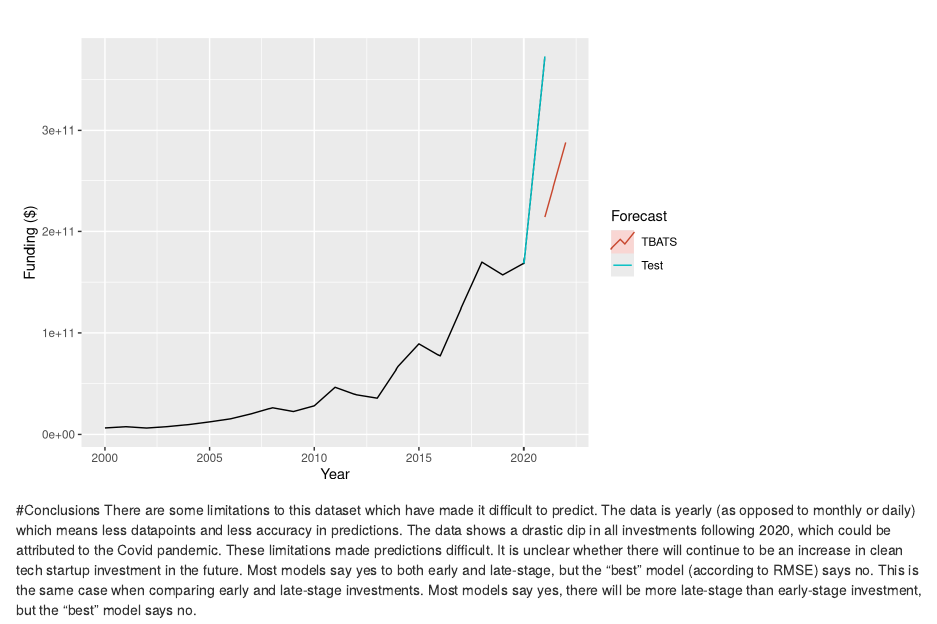
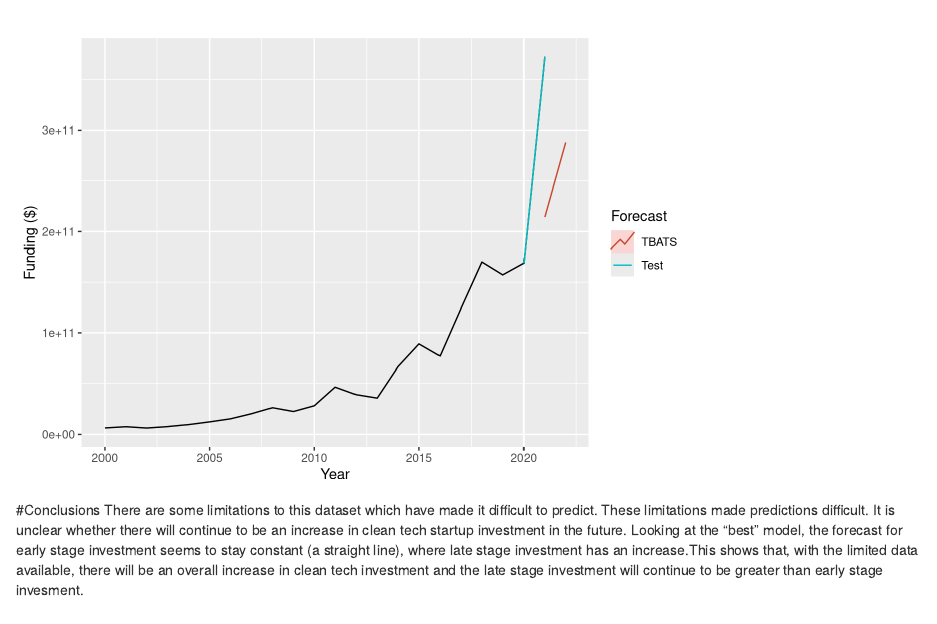
Before and after one commit to karenthornton/Audie_Schofield_Thornton_Time_Series_Final, an R Markdown document (Final Project.Rmd): the page in a window 1100 px wide, from 11120 px down. Rendered offline with R 4.5, knitr and Pandoc, with nearby package versions; code that draws random numbers runs with fixed seeds of ours; some code elsewhere in the file could not run offline.

Commit message:
working on conclusion

````diff
--- a/Final Project.Rmd
+++ b/Final Project.Rmd
@@ -414,6 +414,5 @@ autoplot(late.ts) +
   guides(colour=guide_legend(title="Forecast"))
 ```
 
-
 #Conclusions
-There are some limitations to this dataset which have made it difficult to predict. The data is yearly (as opposed to monthly or daily) which means less datapoints and less accuracy in predictions. The data shows a drastic dip in all investments following 2020, which could be attributed to the Covid pandemic. These limitations made predictions difficult. It is unclear whether there will continue to be an increase in clean tech startup investment in the future. Most models say yes to both early and late-stage, but the "best" model (according to RMSE) says no. This is the same case when comparing early and late-stage investments. Most models say yes, there will be more late-stage than early-stage investment, but the "best" model says no.
+There are some limitations to this dataset which have made it difficult to predict. These limitations made predictions difficult. It is unclear whether there will continue to be an increase in clean tech startup investment in the future. Looking at the "best" model, the forecast for early stage investment seems to stay constant (a straight line), where late stage investment has an increase.This shows that, with the limited data available, there will be an overall increase in clean tech investment and the late stage investment will continue to be greater than early stage invesment.
````
